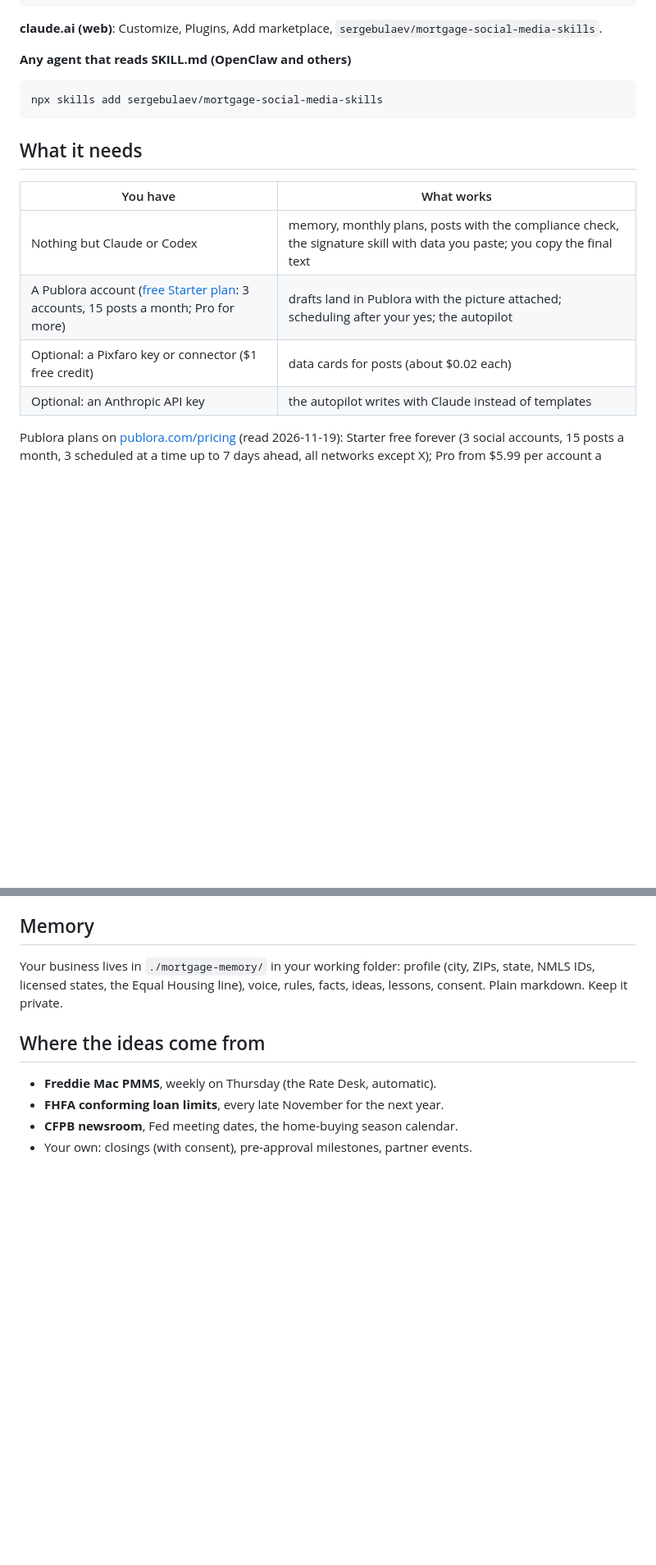
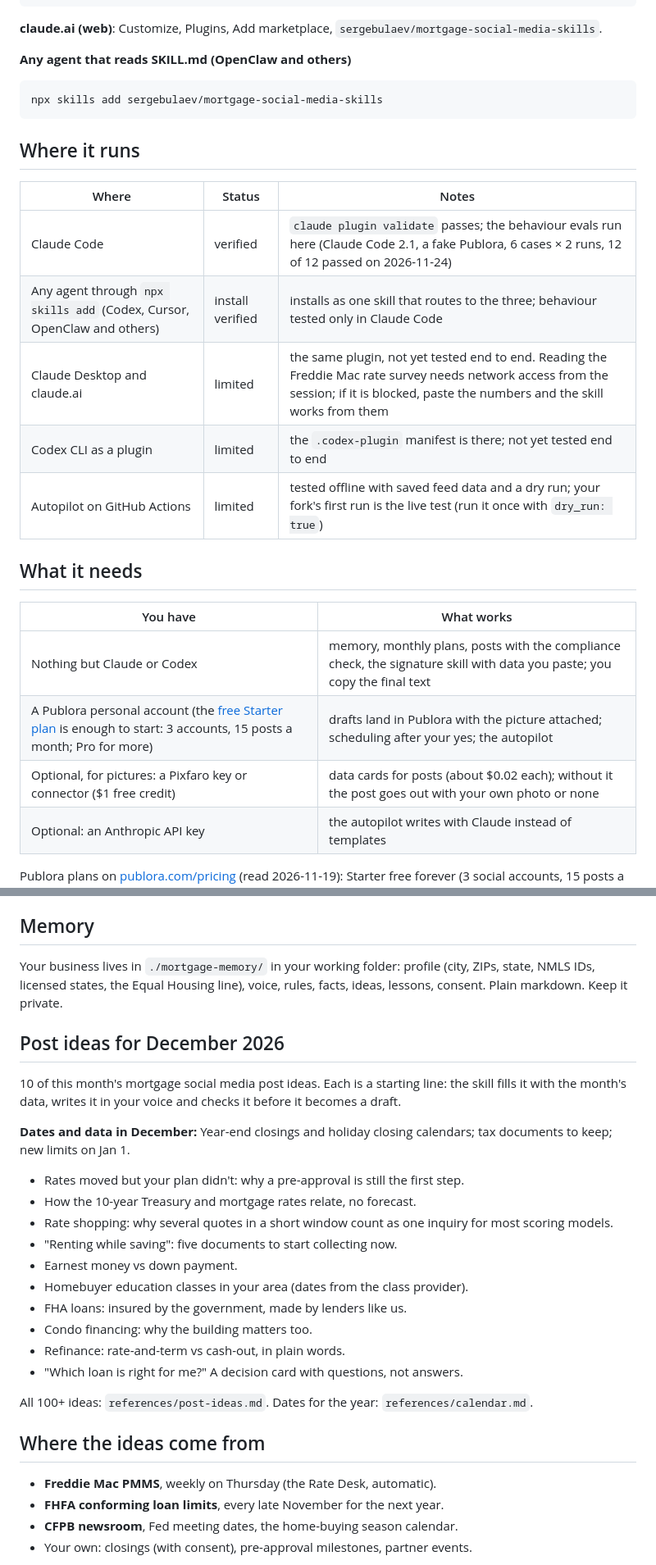
Before and after one commit to sergebulaev/mortgage-social-media-skills, a Markdown page: README.md, 2 parts joined by grey strips. Shown at 82% size. GitHub-like rendering; blank space fills up the shorter version.

````diff
--- a/README.md
+++ b/README.md
@@ -78,13 +92,23 @@ codex plugin add mortgage-social-media-skills@mortgage-social-media-skills
 npx skills add sergebulaev/mortgage-social-media-skills
 ```
 
+## Where it runs
+
+| Where | Status | Notes |
+|---|---|---|
+| Claude Code | verified | `claude plugin validate` passes; the behaviour evals run here (Claude Code 2.1, a fake Publora, 6 cases × 2 runs, 12 of 12 passed on 2026-11-24) |
+| Any agent through `npx skills add` (Codex, Cursor, OpenClaw and others) | install verified | installs as one skill that routes to the three; behaviour tested only in Claude Code |
+| Claude Desktop and claude.ai | limited | the same plugin, not yet tested end to end. Reading the Freddie Mac rate survey needs network access from the session; if it is blocked, paste the numbers and the skill works from them |
+| Codex CLI as a plugin | limited | the `.codex-plugin` manifest is there; not yet tested end to end |
+| Autopilot on GitHub Actions | limited | tested offline with saved feed data and a dry run; your fork's first run is the live test (run it once with `dry_run: true`) |
+
 ## What it needs
 
 | You have | What works |
 |---|---|
 | Nothing but Claude or Codex | memory, monthly plans, posts with the compliance check, the signature skill with data you paste; you copy the final text |
-| A Publora account ([free Starter plan](https://publora.com/pricing?utm_source=mortgage-social-media-skills&utm_medium=skill&utm_content=readme): 3 accounts, 15 posts a month; Pro for more) | drafts land in Publora with the picture attached; scheduling after your yes; the autopilot |
-| Optional: a Pixfaro key or connector ($1 free credit) | data cards for posts (about $0.02 each) |
+| A Publora personal account (the [free Starter plan](https://publora.com/pricing?utm_source=mortgage-social-media-skills&utm_medium=skill&utm_content=readme) is enough to start: 3 accounts, 15 posts a month; Pro for more) | drafts land in Publora with the picture attached; scheduling after your yes; the autopilot |
+| Optional, for pictures: a Pixfaro key or connector ($1 free credit) | data cards for posts (about $0.02 each); without it the post goes out with your own photo or none |
 | Optional: an Anthropic API key | the autopilot writes with Claude instead of templates |
 
 Publora plans on [publora.com/pricing](https://publora.com/pricing?utm_source=mortgage-social-media-skills&utm_medium=skill&utm_content=readme) (read
@@ -119,6 +143,27 @@ Your business lives in `./mortgage-memory/` in your working folder:
 profile (city, ZIPs, state, NMLS IDs, licensed states, the Equal Housing line), voice, rules, facts,
 ideas, lessons, consent. Plain markdown. Keep it private.
 
+<!-- post-ideas:start (generated by vertical-skills-core/generator/pages.py --readme) -->
+## Post ideas for December 2026
+
+10 of this month's mortgage social media post ideas. Each is a starting line: the skill fills it with the month's data, writes it in your voice and checks it before it becomes a draft.
+
+**Dates and data in December:** Year-end closings and holiday closing calendars; tax documents to keep; new limits on Jan 1.
+
+- Rates moved but your plan didn't: why a pre-approval is still the first step.
+- How the 10-year Treasury and mortgage rates relate, no forecast.
+- Rate shopping: why several quotes in a short window count as one inquiry for most scoring models.
+- "Renting while saving": five documents to start collecting now.
+- Earnest money vs down payment.
+- Homebuyer education classes in your area (dates from the class provider).
+- FHA loans: insured by the government, made by lenders like us.
+- Condo financing: why the building matters too.
+- Refinance: rate-and-term vs cash-out, in plain words.
+- "Which loan is right for me?" A decision card with questions, not answers.
+
+All 100+ ideas: `references/post-ideas.md`. Dates for the year: `references/calendar.md`.
+<!-- post-ideas:end -->
+
 ## Where the ideas come from
 
 - **Freddie Mac PMMS**, weekly on Thursday (the Rate Desk, automatic).
````
Also changed, not shown: other parts of README.md (+15 -1 lines), assets/examples/rate-card.jpg (added), assets/mortgage-social-media-skills-hero.jpg (added), assets/social-preview.jpg (added), 1 other file.
